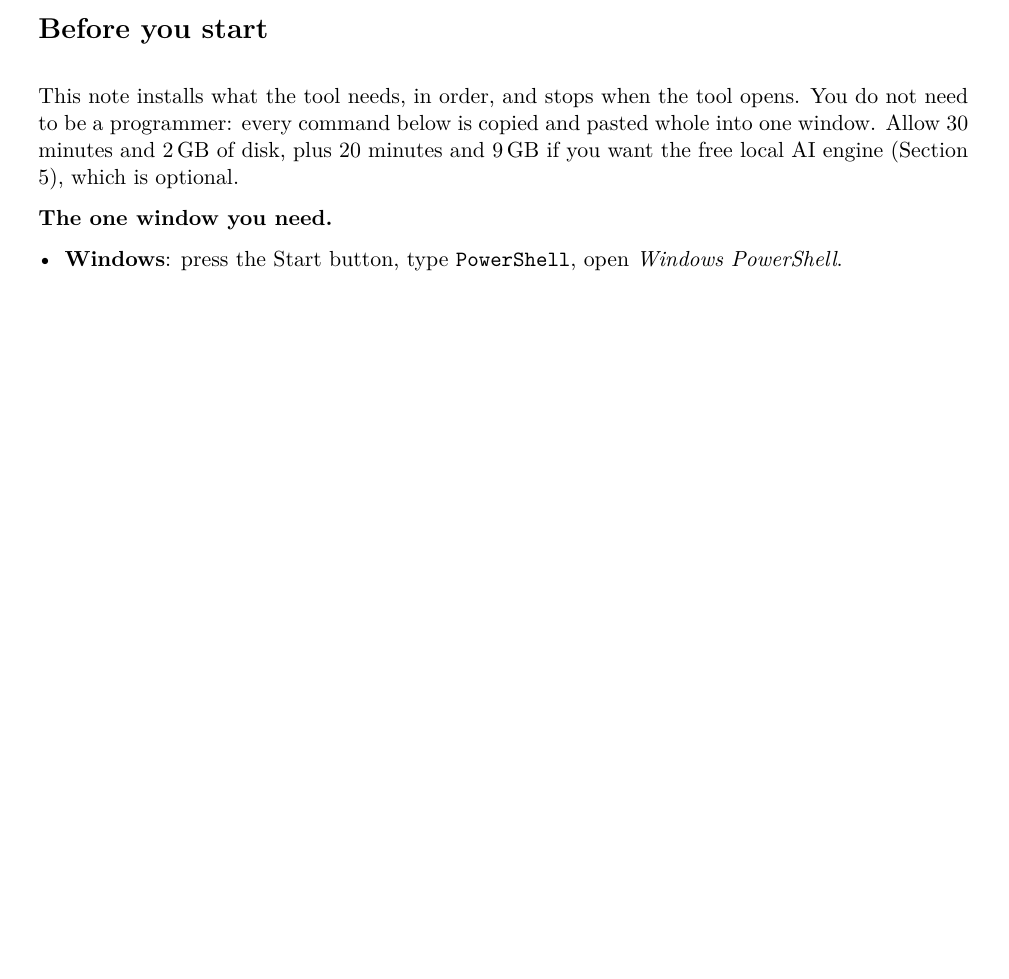
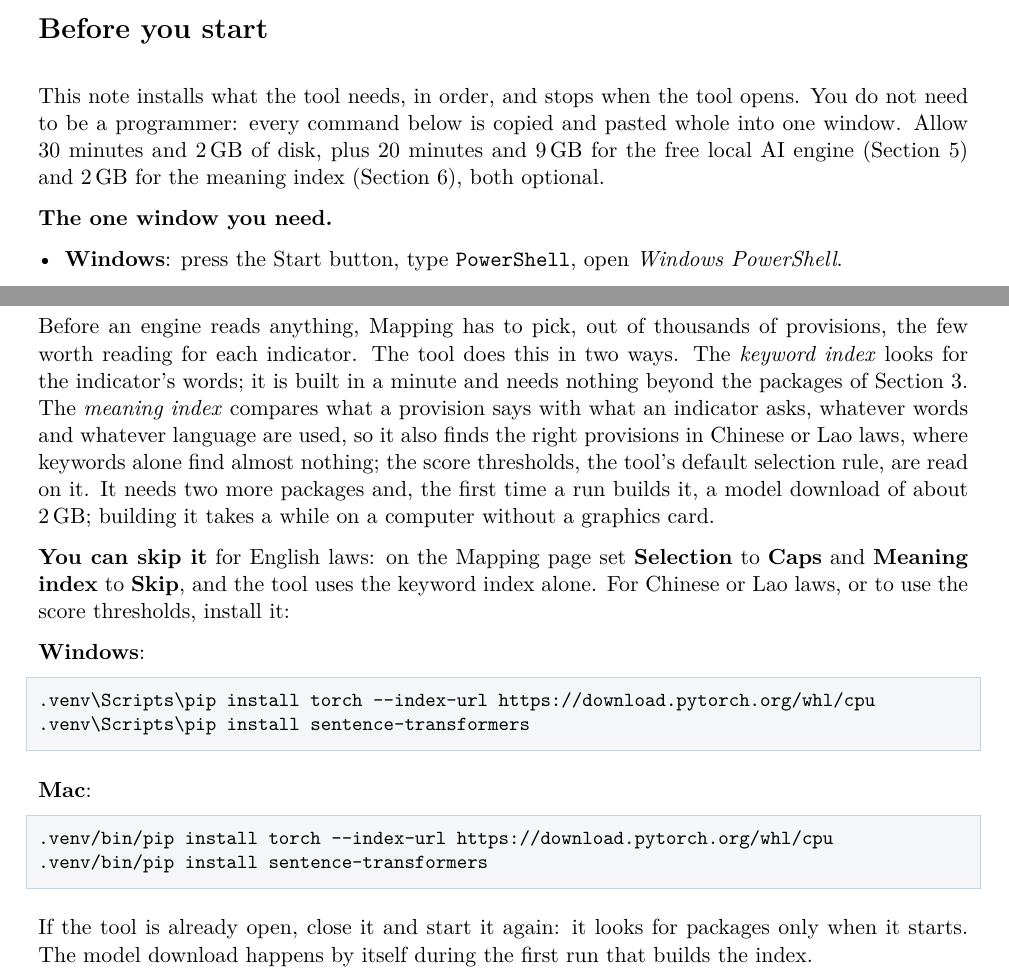
Before and after one commit to JohnChen-kmg/rdtii-rocky-next, a LaTeX document (docs/setup_guide/SETUP_NOTE_SHORT.tex): part of page 1 of 7 before the commit and two parts of pages 1 and 7 of 8 after it, the two joined at a grey line, cut so that both start at the same text, the shorter picture padded with empty space. The pictures show the PDF file docs/setup_guide/SETUP_NOTE_SHORT.pdf that the author committed with the source.

Commit message:
docs: both setup documents explain the meaning index and how to install or skip it
John, 6 October, after a Mac check reported "The meaning index needs torch and
sentence-transformers": the note did not cover it, because requirements-demo.txt
leaves those two packages out on purpose. Both documents now say, in plain
words, what the meaning index is for (picking the provisions worth reading by
meaning, in any language; the keyword index alone finds almost nothing in
Chinese or Lao; the score thresholds are read on it), that it can be skipped
for English laws (Selection: Caps, Meaning index: Skip on the Mapping page),
the two pip lines that install it, the 2 GB model download on the first build,
and that the tool must be restarted because it looks for packages only at
startup. The note gets a Section 6 (now 8 pages); the guide a subsection under
Stage 3 and a troubleshooting row (now 15 pages); both "time and space" lines
mention it.

Co-Authored-By: Claude Fable 5.1 <noreply@anthropic.com>

```diff
--- a/docs/setup_guide/SETUP_NOTE_SHORT.tex
+++ b/docs/setup_guide/SETUP_NOTE_SHORT.tex
@@ -54,8 +54,8 @@
 
 This note installs what the tool needs, in order, and stops when the tool opens. You do
 not need to be a programmer: every command below is copied and pasted whole into one
-window. Allow 30 minutes and 2\,GB of disk, plus 20 minutes and 9\,GB if you want the free
-local AI engine (Section 5), which is optional.
+window. Allow 30 minutes and 2\,GB of disk, plus 20 minutes and 9\,GB for the free local
+AI engine (Section 5) and 2\,GB for the meaning index (Section 6), both optional.
 
 \textbf{The one window you need.}
 \begin{itemize}[leftmargin=1.2em]
@@ -184,6 +184,38 @@ Windows and Mac), then download the model the tool declares, about 9\,GB:
 ollama pull qwen2.5:14b
 \end{lstlisting}
 
+\section{The meaning index (optional; needed for Chinese and Lao laws)}
+
+Before an engine reads anything, Mapping has to pick, out of thousands of provisions, the
+few worth reading for each indicator. The tool does this in two ways. The \emph{keyword
+index} looks for the indicator's words; it is built in a minute and needs nothing beyond
+the packages of Section~3. The \emph{meaning index} compares what a provision says with
+what an indicator asks, whatever words and whatever language are used, so it also finds
+the right provisions in Chinese or Lao laws, where keywords alone find almost nothing;
+the score thresholds, the tool's default selection rule, are read on it. It needs two
+more packages and, the first time a run builds it, a model download of about 2\,GB;
+building it takes a while on a computer without a graphics card.
+
+\textbf{You can skip it} for English laws: on the Mapping page set \textbf{Selection} to
+\textbf{Caps} and \textbf{Meaning index} to \textbf{Skip}, and the tool uses the keyword
+index alone. For Chinese or Lao laws, or to use the score thresholds, install it:
+
+\win:
+\begin{lstlisting}
+.venv\Scripts\pip install torch --index-url https://download.pytorch.org/whl/cpu
+.venv\Scripts\pip install sentence-transformers
+\end{lstlisting}
+
+\mac:
+\begin{lstlisting}
+.venv/bin/pip install torch --index-url https://download.pytorch.org/whl/cpu
+.venv/bin/pip install sentence-transformers
+\end{lstlisting}
+
+If the tool is already open, close it and start it again: it looks for packages only
+when it starts. The model download happens by itself during the first run that builds
+the index.
+
 \section{Start the tool}
 
 There is nothing to configure: no file to edit, no \texttt{.env}, no environment variable.
```
Also changed, not shown: docs/setup_guide/SETUP_GUIDE.tex (+36 -1 lines), docs/setup_guide/SETUP_GUIDE.pdf, docs/setup_guide/SETUP_NOTE_SHORT.pdf.
